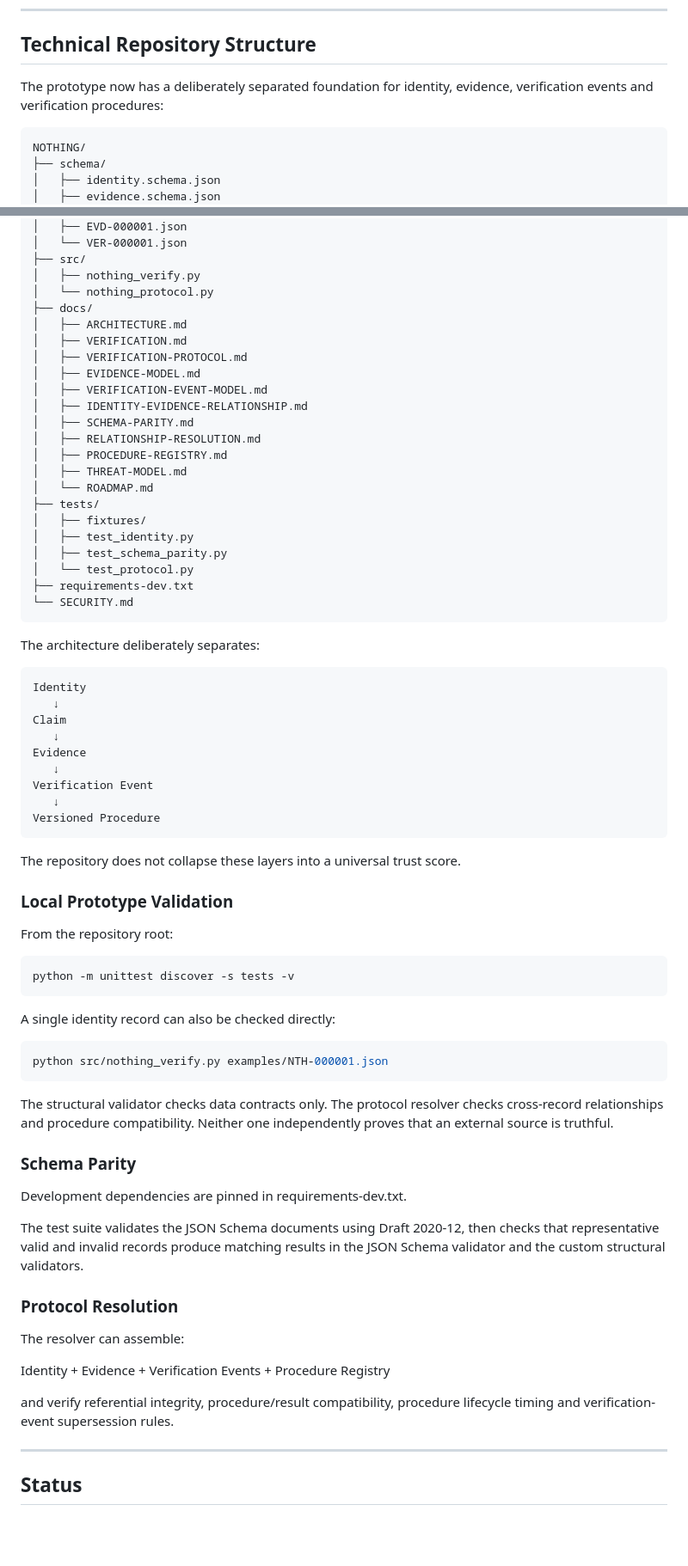
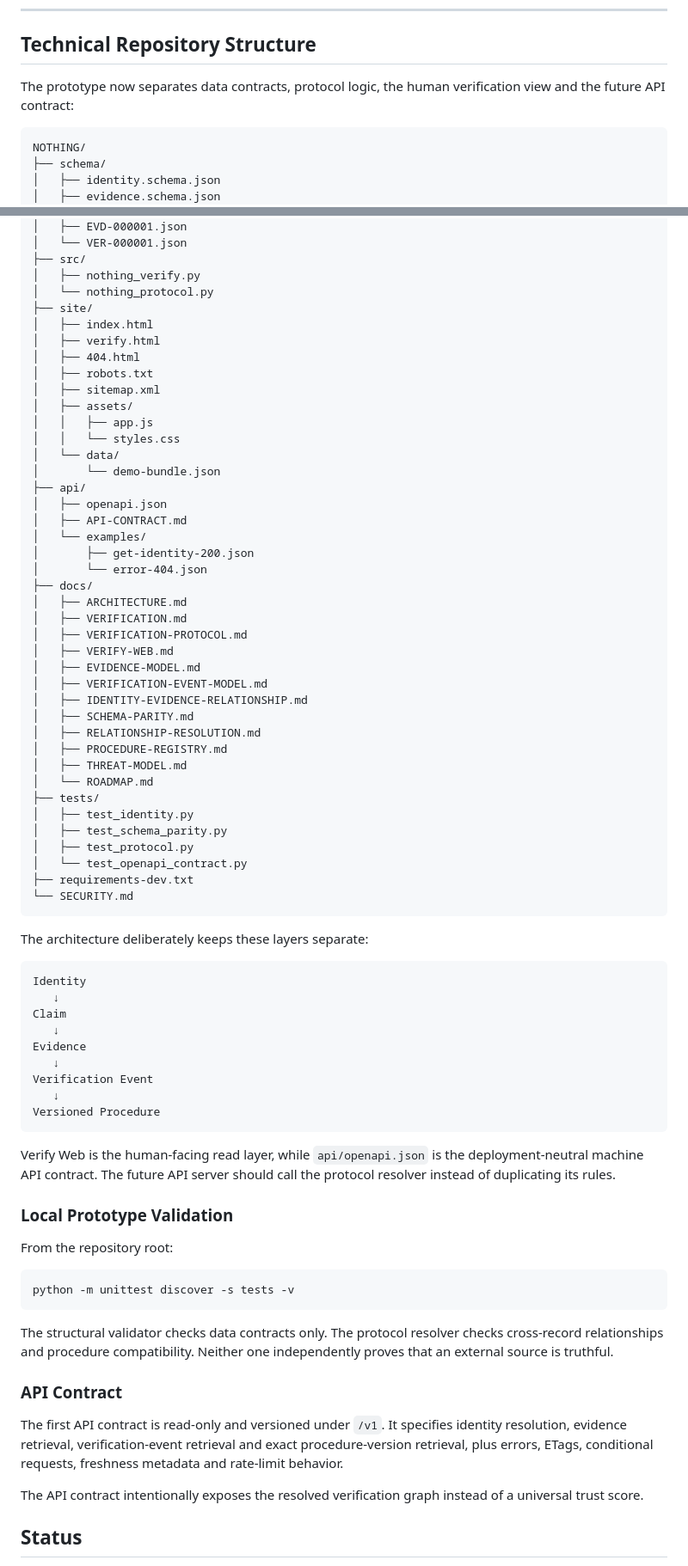
Before and after one commit to asnad68/NOTHING, a Markdown page: README.md, 2 parts joined by grey strips. Shown at 86% size. GitHub-like rendering; blank space fills up the shorter version.

Commit message:
Synchronize README with Verify Web and API contract

````diff
--- a/README.md
+++ b/README.md
@@ -383,7 +383,7 @@ The project should earn trust through transparent verification rather than throu
 
 ## Technical Repository Structure
 
-The prototype now has a deliberately separated foundation for identity, evidence, verification events and verification procedures:
+The prototype now separates data contracts, protocol logic, the human verification view and the future API contract:
 
 ```text
 NOTHING/
@@ -402,10 +402,28 @@ NOTHING/
 ├── src/
 │   ├── nothing_verify.py
 │   └── nothing_protocol.py
+├── site/
+│   ├── index.html
+│   ├── verify.html
+│   ├── 404.html
+│   ├── robots.txt
+│   ├── sitemap.xml
+│   ├── assets/
+│   │   ├── app.js
+│   │   └── styles.css
+│   └── data/
+│       └── demo-bundle.json
+├── api/
+│   ├── openapi.json
+│   ├── API-CONTRACT.md
+│   └── examples/
+│       ├── get-identity-200.json
+│       └── error-404.json
 ├── docs/
 │   ├── ARCHITECTURE.md
 │   ├── VERIFICATION.md
 │   ├── VERIFICATION-PROTOCOL.md
+│   ├── VERIFY-WEB.md
 │   ├── EVIDENCE-MODEL.md
 │   ├── VERIFICATION-EVENT-MODEL.md
 │   ├── IDENTITY-EVIDENCE-RELATIONSHIP.md
@@ -415,15 +433,15 @@ NOTHING/
 │   ├── THREAT-MODEL.md
 │   └── ROADMAP.md
 ├── tests/
-│   ├── fixtures/
 │   ├── test_identity.py
 │   ├── test_schema_parity.py
-│   └── test_protocol.py
+│   ├── test_protocol.py
+│   └── test_openapi_contract.py
 ├── requirements-dev.txt
 └── SECURITY.md
 ```
 
-The architecture deliberately separates:
+The architecture deliberately keeps these layers separate:
 
 ```text
 Identity
@@ -437,7 +455,7 @@ Verification Event
 Versioned Procedure
 ```
 
-The repository does not collapse these layers into a universal trust score.
+Verify Web is the human-facing read layer, while `api/openapi.json` is the deployment-neutral machine API contract. The future API server should call the protocol resolver instead of duplicating its rules.
 
 ### Local Prototype Validation
 
@@ -447,29 +465,13 @@ From the repository root:
 python -m unittest discover -s tests -v
 ```
 
-A single identity record can also be checked directly:
-
-```bash
-python src/nothing_verify.py examples/NTH-000001.json
-```
-
 The structural validator checks data contracts only. The protocol resolver checks cross-record relationships and procedure compatibility. Neither one independently proves that an external source is truthful.
 
-### Schema Parity
+### API Contract
 
-Development dependencies are pinned in requirements-dev.txt.
+The first API contract is read-only and versioned under `/v1`. It specifies identity resolution, evidence retrieval, verification-event retrieval and exact procedure-version retrieval, plus errors, ETags, conditional requests, freshness metadata and rate-limit behavior.
 
-The test suite validates the JSON Schema documents using Draft 2020-12, then checks that representative valid and invalid records produce matching results in the JSON Schema validator and the custom structural validators.
-
-### Protocol Resolution
-
-The resolver can assemble:
-
-Identity + Evidence + Verification Events + Procedure Registry
-
-and verify referential integrity, procedure/result compatibility, procedure lifecycle timing and verification-event supersession rules.
-
----
+The API contract intentionally exposes the resolved verification graph instead of a universal trust score.
 
 ## Status
 
````
Also changed, not shown: other parts of README.md (+1 -1 lines).
